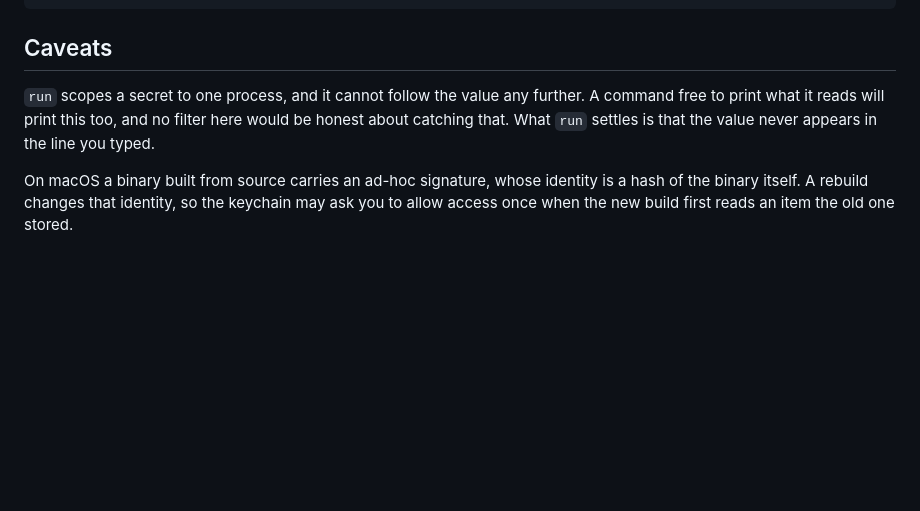
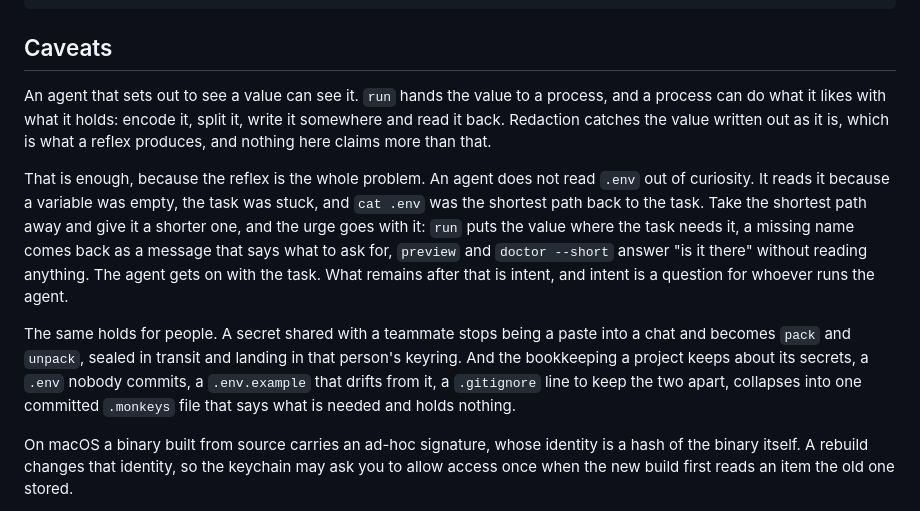
Before and after one commit to eastriverlee/keyenv, a Markdown page: README.md, the part around the change. Drawn GitHub-style; blank space fills up the shorter version.

Commit message:
docs: caveats say what redaction is for and what it is not
The old paragraph predates redaction and said no filter would be honest. The new one says the honest thing: an agent that means to see a value can, redaction covers the reflex, and the reflex is the problem because an agent reads the file to get unstuck, so a shorter path removes the urge. It also says what the tool does for people and for a project's bookkeeping.

Co-Authored-By: Claude Fable 5.1 <noreply@anthropic.com>

```diff
--- a/README.md
+++ b/README.md
@@ -511,10 +511,27 @@ secret-tool lookup service monkeys account OPENROUTER_API_KEY
 
 ## Caveats
 
-`run` scopes a secret to one process, and it cannot follow the value any
-further. A command free to print what it reads will print this too, and no
-filter here would be honest about catching that. What `run` settles is that
-the value never appears in the line you typed.
+An agent that sets out to see a value can see it. `run` hands the value to a
+process, and a process can do what it likes with what it holds: encode it,
+split it, write it somewhere and read it back. Redaction catches the value
+written out as it is, which is what a reflex produces, and nothing here claims
+more than that.
+
+That is enough, because the reflex is the whole problem. An agent does not
+read `.env` out of curiosity. It reads it because a variable was empty, the
+task was stuck, and `cat .env` was the shortest path back to the task. Take the
+shortest path away and give it a shorter one, and the urge goes with it: `run`
+puts the value where the task needs it, a missing name comes back as a message
+that says what to ask for, `preview` and `doctor --short` answer "is it there"
+without reading anything. The agent gets on with the task. What remains after
+that is intent, and intent is a question for whoever runs the agent.
+
+The same holds for people. A secret shared with a teammate stops being a paste
+into a chat and becomes `pack` and `unpack`, sealed in transit and landing in
+that person's keyring. And the bookkeeping a project keeps about its secrets, a
+`.env` nobody commits, a `.env.example` that drifts from it, a `.gitignore` line
+to keep the two apart, collapses into one committed `.monkeys` file that says
+what is needed and holds nothing.
 
 On macOS a binary built from source carries an ad-hoc signature, whose identity
 is a hash of the binary itself. A rebuild changes that identity, so the keychain
```
